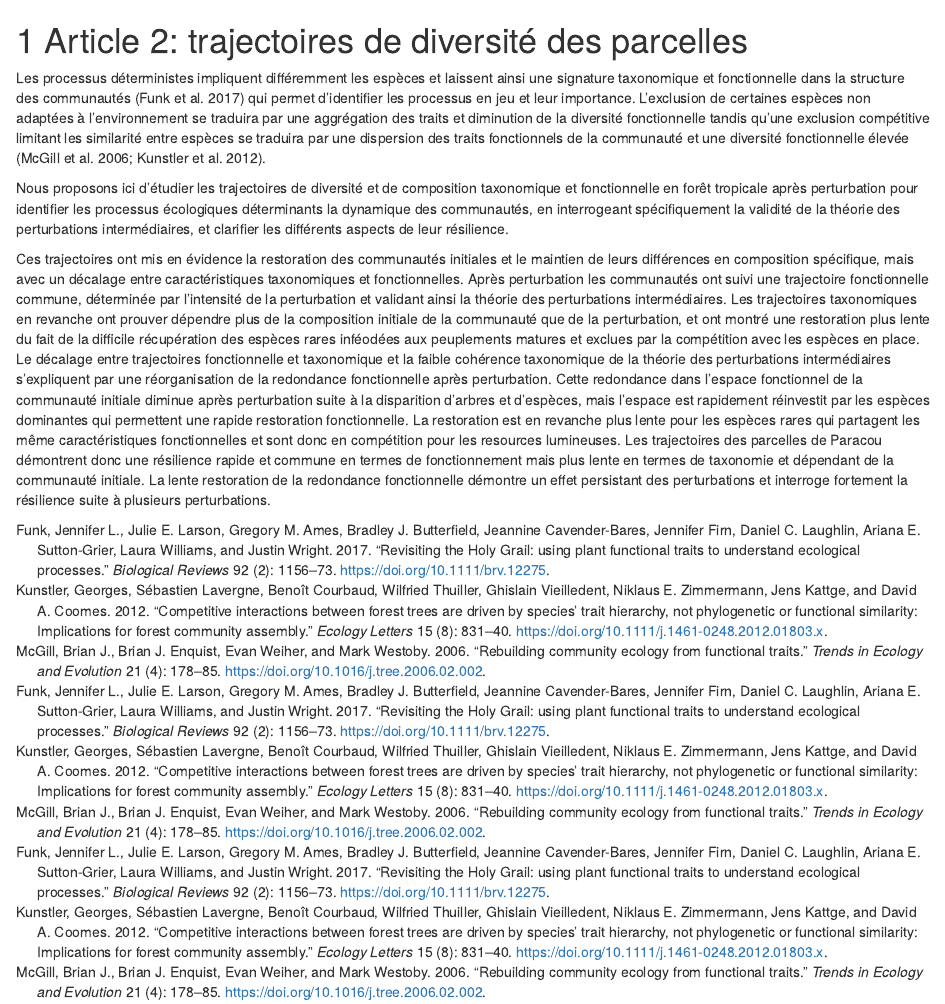
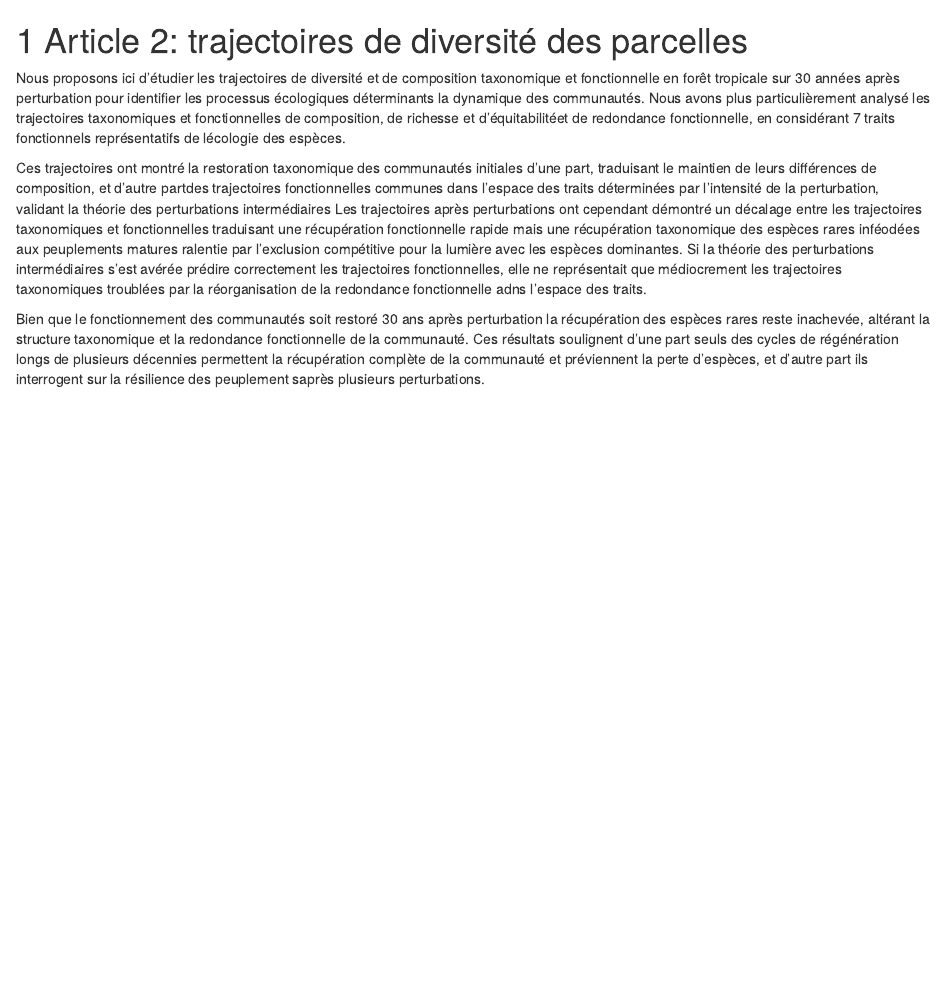
Before and after one commit to ArianeMirabel/Manuscript, an R Markdown document (03-TrajectoiresDeDiversité.Rmd): the page in a window 1100 px wide, from its top. Rendered offline with R 4.5, knitr and Pandoc, with nearby package versions; drawn as R Markdown's standard HTML page in place of the format the file asks for.

Commit message:
intro Whole Plot"

```diff
--- a/03-TrajectoiresDeDiversité.Rmd
+++ b/03-TrajectoiresDeDiversité.Rmd
@@ -1,16 +1,11 @@
 # Article 2: trajectoires de diversité des parcelles
 
+Nous proposons ici d'étudier les trajectoires de diversité et de composition taxonomique et fonctionnelle en forêt tropicale sur 30 années après perturbation pour identifier les processus écologiques déterminants la dynamique des communautés.
+Nous avons plus particulièrement analysé les trajectoires taxonomiques et fonctionnelles de composition, de richesse et d'équitabilitéet de redondance fonctionnelle, en considérant 7 traits fonctionnels représentatifs de lécologie des espèces.
 
-Les processus déterministes impliquent différemment les espèces et laissent ainsi une signature taxonomique et fonctionnelle dans la structure des communautés [@Funk2017] qui permet d'identifier les processus en jeu et leur importance.
-L'exclusion de certaines espèces non adaptées à l'environnement se traduira par une aggrégation des traits et diminution de la diversité fonctionnelle tandis qu'une exclusion compétitive limitant les similarité entre espèces se traduira par une dispersion des traits fonctionnels de la communauté et une diversité fonctionnelle élevée [@McGill2006;@Kunstler2012].
+Ces trajectoires ont montré la restoration taxonomique des communautés initiales d'une part, traduisant le maintien de leurs différences de composition, et d'autre partdes trajectoires fonctionnelles communes dans l'espace des traits déterminées par l'intensité de la perturbation, validant la théorie des perturbations intermédiaires
+Les trajectoires après perturbations ont cependant démontré un décalage entre les trajectoires taxonomiques et fonctionnelles traduisant une récupération fonctionnelle rapide mais une récupération taxonomique des espèces rares inféodées aux peuplements matures ralentie par l'exclusion compétitive pour la lumière avec les espèces dominantes.
+Si la théorie des perturbations intermédiaires s'est avérée prédire correctement les trajectoires fonctionnelles, elle ne représentait que médiocrement les trajectoires taxonomiques troublées par la réorganisation de la redondance fonctionnelle adns l'espace des traits.
 
-Nous proposons ici d'étudier les trajectoires de diversité et de composition taxonomique et fonctionnelle en forêt tropicale après perturbation pour identifier les processus écologiques déterminants la dynamique des communautés, en interrogeant spécifiquement la validité de la théorie des perturbations intermédiaires, et clarifier les différents aspects de leur résilience.
-
-Ces trajectoires ont mis en évidence la restoration des communautés initiales et le maintien de leurs différences en composition spécifique, mais avec un décalage entre caractéristiques taxonomiques et fonctionnelles.
-Après perturbation les communautés ont suivi une trajectoire fonctionnelle commune, déterminée par l'intensité de la perturbation et validant ainsi la théorie des perturbations intermédiaires.
-Les trajectoires taxonomiques en revanche ont prouver dépendre plus de la composition initiale de la communauté que de la perturbation, et ont montré une restoration plus lente du fait de la difficile récupération des espèces rares inféodées aux peuplements matures et exclues par la compétition avec les espèces en place.
-Le décalage entre trajectoires fonctionnelle et taxonomique et la faible cohérence taxonomique de la théorie des perturbations intermédiaires s'expliquent par une réorganisation de la redondance fonctionnelle après perturbation.
-Cette redondance dans l'espace fonctionnel de la communauté initiale diminue après perturbation suite à la disparition d'arbres et d'espèces, mais l'espace est rapidement réinvestit par les espèces dominantes qui permettent une rapide restoration fonctionnelle.
-La restoration est en revanche plus lente pour les espèces rares qui partagent les même caractéristiques fonctionnelles et sont donc en compétition pour les resources lumineuses.
-Les trajectoires des parcelles de Paracou démontrent donc une résilience rapide et commune en termes de fonctionnement mais plus lente en termes de taxonomie et dépendant de la communauté initiale.
-La lente restoration de la redondance fonctionnelle démontre un effet persistant des perturbations et interroge fortement la résilience suite à plusieurs perturbations.
+Bien que le fonctionnement des communautés soit restoré 30 ans après perturbation la récupération des espèces rares reste inachevée, altérant la structure taxonomique et la redondance fonctionnelle de la communauté.
+Ces résultats soulignent d'une part seuls des cycles de régénération longs de plusieurs décennies permettent la récupération complète de la communauté et préviennent la perte d'espèces, et d'autre part ils interrogent sur la résilience des peuplement saprès plusieurs perturbations.
```
Also changed, not shown: 01-IntroductionGenerale.Rmd (+3 -1 lines).
